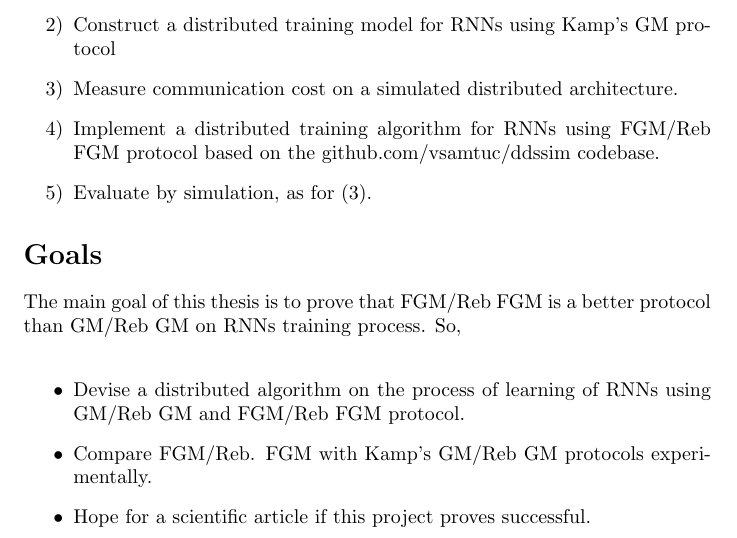
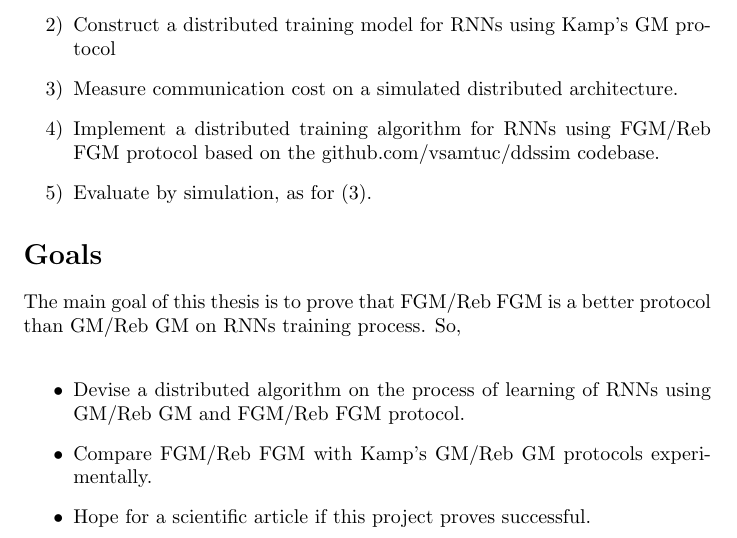
Before and after one commit to ibalampanis/distributed-training-of-recurrent-neural-networks-by-fgm-protocol, a LaTeX document (misc/tex/proposal.tex): part of page 2 of 4, cut so that both start at the same text. Compiled offline with pdfLaTeX.

Commit message:
Corrections on proposal.

```diff
--- a/misc/tex/proposal.tex
+++ b/misc/tex/proposal.tex
@@ -15,16 +15,10 @@
 \usepackage{bm}
 \usepackage[backend=biber]{biblatex}
 
-% \pgfplotsset{width=11.5cm,compat=1.15}
 \newcommand{\red}[1]{{\color{red}#1}}
 \setlength{\arrayrulewidth}{0.5mm}
 \setlength{\tabcolsep}{10pt}
 \renewcommand{\arraystretch}{2.5}
-%\newcolumntype{s}{>{\columncolor[HTML]{AAACED}} p{3cm}}
-
-\title{Bibliography management: \texttt{biblatex} package}
-\author{Share\LaTeX}
-\date{ }
 
 \addbibresource{_bib.bib}
 
@@ -97,8 +91,7 @@
     So, \\
     \begin{itemize}
         \item Devise a distributed algorithm on the process of learning of RNNs using GM/Reb GM and FGM/Reb FGM protocol.
-        \item Compare FGM/Reb.
-        FGM with Kamp's GM/Reb GM protocols experimentally.
+        \item Compare FGM/Reb FGM with Kamp's GM/Reb GM protocols experimentally.
         \item Hope for a scientific article if this project proves successful.
     \end{itemize}
 
```
Also changed, not shown: misc/tex/proposal.pdf.
